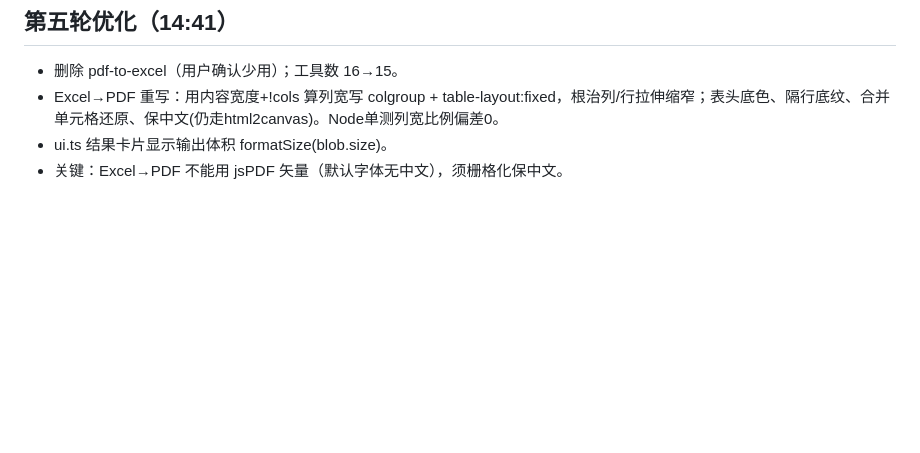
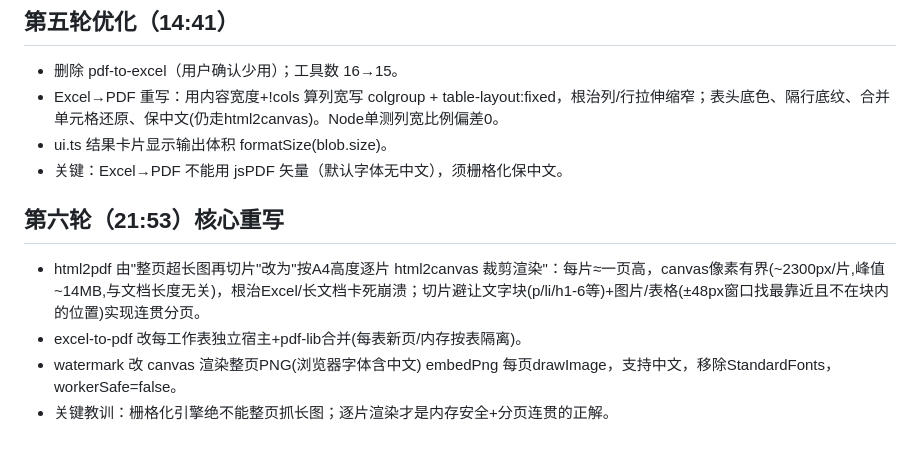
Before and after one commit to HJY-429/pdf_toolkit, a Markdown page: .workbuddy/memory/2026-07-12.md, the part around the change. GitHub-like rendering; blank space fills up the shorter version.

```diff
--- a/.workbuddy/memory/2026-07-12.md
+++ b/.workbuddy/memory/2026-07-12.md
@@ -43,3 +43,9 @@
 - Excel→PDF 重写：用内容宽度+!cols 算列宽写 colgroup + table-layout:fixed，根治列/行拉伸缩窄；表头底色、隔行底纹、合并单元格还原、保中文(仍走html2canvas)。Node单测列宽比例偏差0。
 - ui.ts 结果卡片显示输出体积 formatSize(blob.size)。
 - 关键：Excel→PDF 不能用 jsPDF 矢量（默认字体无中文），须栅格化保中文。
+
+## 第六轮（21:53）核心重写
+- html2pdf 由"整页超长图再切片"改为"按A4高度逐片 html2canvas 裁剪渲染"：每片≈一页高，canvas像素有界(~2300px/片,峰值~14MB,与文档长度无关)，根治Excel/长文档卡死崩溃；切片避让文字块(p/li/h1-6等)+图片/表格(±48px窗口找最靠近且不在块内的位置)实现连贯分页。
+- excel-to-pdf 改每工作表独立宿主+pdf-lib合并(每表新页/内存按表隔离)。
+- watermark 改 canvas 渲染整页PNG(浏览器字体含中文) embedPng 每页drawImage，支持中文，移除StandardFonts，workerSafe=false。
+- 关键教训：栅格化引擎绝不能整页抓长图；逐片渲染才是内存安全+分页连贯的正解。
```
Also changed, not shown: 开发日志.md (+23 -0 lines).
